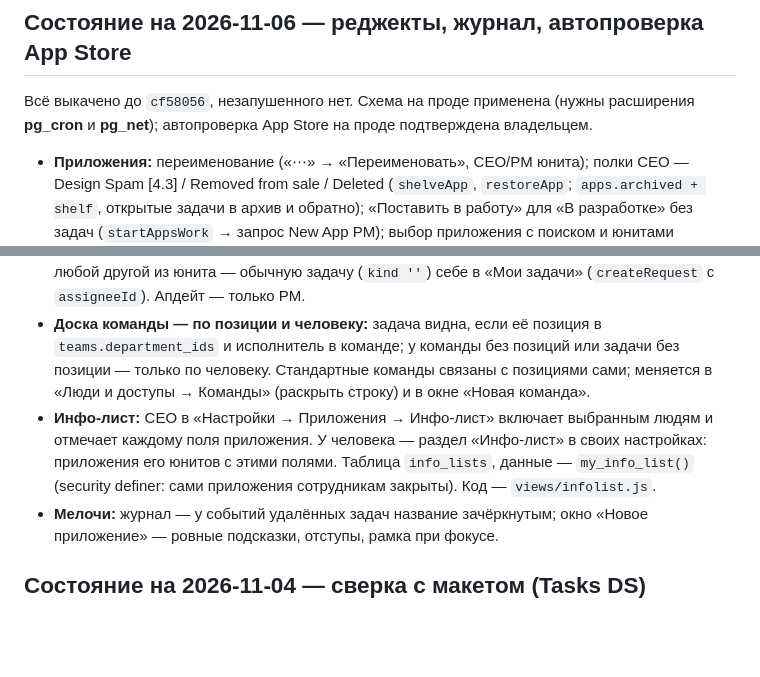
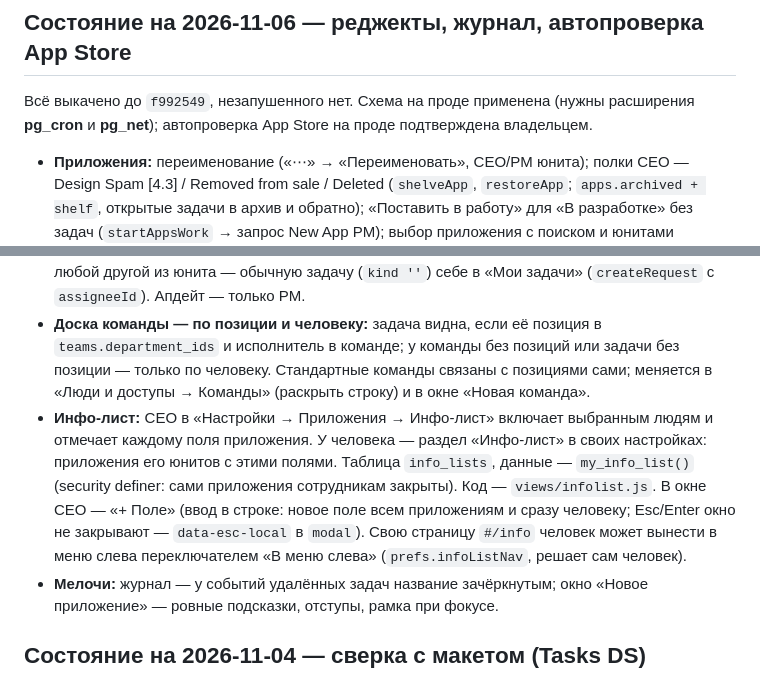
Before and after one commit to norin-web/Task-boart-hsym, a Markdown page: HANDOFF.md, 2 parts joined by grey strips. Drawn GitHub-style; blank space fills up the shorter version.

Commit message:
HANDOFF: инфо-лист — «+ Поле», своя страница и пункт в меню

```diff
--- a/HANDOFF.md
+++ b/HANDOFF.md
@@ -32,7 +32,7 @@
 
 ## Состояние на 2026-11-06 — реджекты, журнал, автопроверка App Store
 
-Всё выкачено до `cf58056`, незапушенного нет. Схема на проде применена (нужны расширения **pg_cron** и **pg_net**); автопроверка App Store на проде подтверждена владельцем.
+Всё выкачено до `f992549`, незапушенного нет. Схема на проде применена (нужны расширения **pg_cron** и **pg_net**); автопроверка App Store на проде подтверждена владельцем.
 
 - **Приложения:** переименование («⋯» → «Переименовать», CEO/PM юнита); полки CEO — Design Spam [4.3] / Removed from sale / Deleted (`shelveApp`, `restoreApp`; `apps.archived + shelf`, открытые задачи в архив и обратно); «Поставить в работу» для «В разработке» без задач (`startAppsWork` → запрос New App PM); выбор приложения с поиском и юнитами (`appPicker` в apps.js).
 - **RM:** приложения со статусом «Ревью Apple»/«Реджект» без релиза видны в его списках (`rm_app_status`); цифры обзора юнита кликабельны; «что ушло в Apple» — `releaseWhat` (новое / апдейт №N / исправления реджекта №N), родитель релиза для RM — `release_parents()`.
@@ -43,7 +43,7 @@
 - **Юнит:** «Задачи» и «Доска» — одна вкладка «Задачи» (вид внутри, LS `tasksMode`).
 - **«Новая задача» у CEO — поле «Кому»:** PM юнита получает запрос (раскладывает по этапам); любой другой из юнита — обычную задачу (`kind ''`) себе в «Мои задачи» (`createRequest` с `assigneeId`). Апдейт — только PM.
 - **Доска команды — по позиции и человеку:** задача видна, если её позиция в `teams.department_ids` и исполнитель в команде; у команды без позиций или задачи без позиции — только по человеку. Стандартные команды связаны с позициями сами; меняется в «Люди и доступы → Команды» (раскрыть строку) и в окне «Новая команда».
-- **Инфо-лист:** CEO в «Настройки → Приложения → Инфо-лист» включает выбранным людям и отмечает каждому поля приложения. У человека — раздел «Инфо-лист» в своих настройках: приложения его юнитов с этими полями. Таблица `info_lists`, данные — `my_info_list()` (security definer: сами приложения сотрудникам закрыты). Код — `views/infolist.js`.
+- **Инфо-лист:** CEO в «Настройки → Приложения → Инфо-лист» включает выбранным людям и отмечает каждому поля приложения. У человека — раздел «Инфо-лист» в своих настройках: приложения его юнитов с этими полями. Таблица `info_lists`, данные — `my_info_list()` (security definer: сами приложения сотрудникам закрыты). Код — `views/infolist.js`. В окне CEO — «+ Поле» (ввод в строке: новое поле всем приложениям и сразу человеку; Esc/Enter окно не закрывают — `data-esc-local` в `modal`). Свою страницу `#/info` человек может вынести в меню слева переключателем «В меню слева» (`prefs.infoListNav`, решает сам человек).
 - **Мелочи:** журнал — у событий удалённых задач название зачёркнутым; окно «Новое приложение» — ровные подсказки, отступы, рамка при фокусе.
 
 ## Состояние на 2026-11-04 — сверка с макетом (Tasks DS)
```
